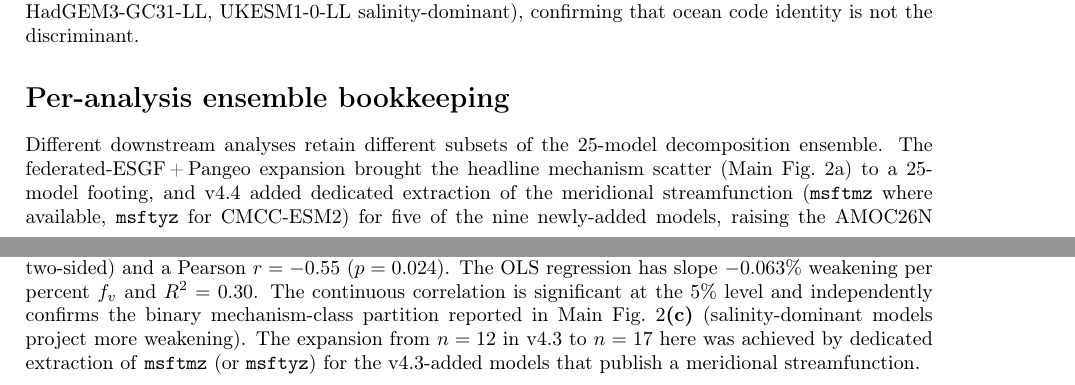
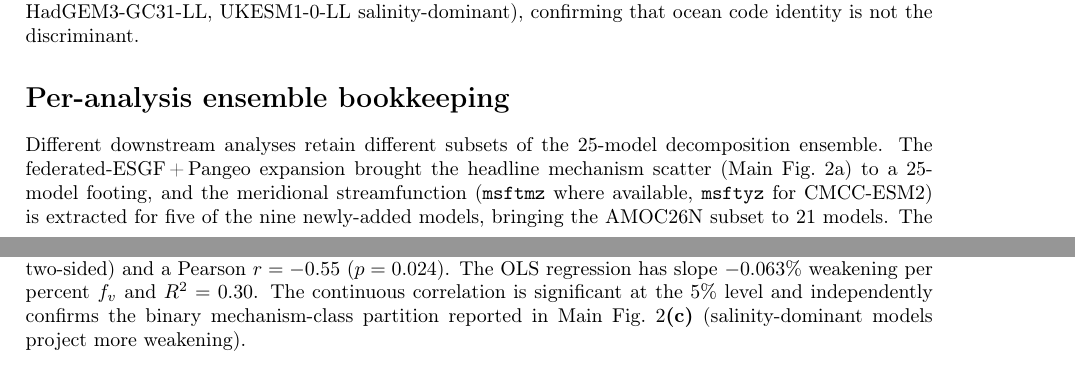
Before and after one commit to bijanf/ardp, a LaTeX document (paper2/SI.tex): two parts of pages 2 and 6 of 9 before the commit and two parts of pages 2 and 6 of 8 after it, joined at a grey line, cut so that both start at the same text. Compiled offline with pdfLaTeX.

Commit message:
Paper 2 v4.4.1: strip internal version labels from SI prose
Replaced four "v4.3"/"v4.4" mentions in SI.tex with version-neutral
language. Internal commit-version labels do not belong in the
submitted manuscript.

No data, figures, or numerical claims change. SI page count drops
from 9 to 8 due to the slightly tighter prose.

```diff
--- a/paper2/SI.tex
+++ b/paper2/SI.tex
@@ -197,6 +197,6 @@ mixed & GISS-E2-1-G    & GISS Ocean ($1^\circ$) & KPP-like   & GM + Redi    & GI
 Different downstream analyses retain different subsets of the 25-model
 decomposition ensemble. The federated-ESGF\,+\,Pangeo expansion brought
 the headline mechanism scatter (Main Fig.~2a) to a 25-model footing,
-and v4.4 added dedicated extraction of the meridional streamfunction
-(\texttt{msftmz} where available, \texttt{msftyz} for CMCC-ESM2) for
-five of the nine newly-added models, raising the AMOC26N subset from
+and the meridional streamfunction (\texttt{msftmz} where available,
+\texttt{msftyz} for CMCC-ESM2) is extracted for five of the nine
+newly-added models, bringing the AMOC26N subset to 21 models. The
@@ -236,7 +238,7 @@ $F_{\mathrm{ovS}}$ at 2000-2024 against $\Delta\mathrm{AMOC}_{26^\circ\mathrm{N}
 \centering
 \includegraphics[width=0.85\linewidth]{diagA3_continuous}
 \caption{\textbf{Continuous velocity-share vs projected AMOC weakening.}
-Across the 17 forced-weakening CMIP6 models with AMOC26N output, the velocity-share $f_v$ and the percent AMOC weakening by 2100 (2081-2100 vs 1950-1980) carry a Spearman rank correlation of $\rho = -0.56$ ($p = 0.018$, two-sided) and a Pearson $r = -0.55$ ($p = 0.024$). The OLS regression has slope $-0.063\%$ weakening per percent $f_v$ and $R^2 = 0.30$. The continuous correlation is significant at the 5\% level and independently confirms the binary mechanism-class partition reported in Main Fig.~2\textbf{(c)} (salinity-dominant models project more weakening). The expansion from $n=12$ in v4.3 to $n=17$ here was achieved by dedicated extraction of \texttt{msftmz} (or \texttt{msftyz}) for the v4.3-added models that publish a meridional streamfunction.}
+Across the 17 forced-weakening CMIP6 models with AMOC26N output, the velocity-share $f_v$ and the percent AMOC weakening by 2100 (2081-2100 vs 1950-1980) carry a Spearman rank correlation of $\rho = -0.56$ ($p = 0.018$, two-sided) and a Pearson $r = -0.55$ ($p = 0.024$). The OLS regression has slope $-0.063\%$ weakening per percent $f_v$ and $R^2 = 0.30$. The continuous correlation is significant at the 5\% level and independently confirms the binary mechanism-class partition reported in Main Fig.~2\textbf{(c)} (salinity-dominant models project more weakening).}
 \label{fig:S6}
 \end{figure}
 
```
Also changed, not shown: paper2/SI.pdf, paper2/SI.tex (12 more changed lines).
